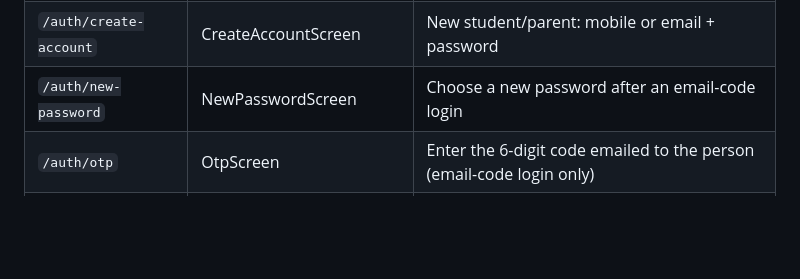
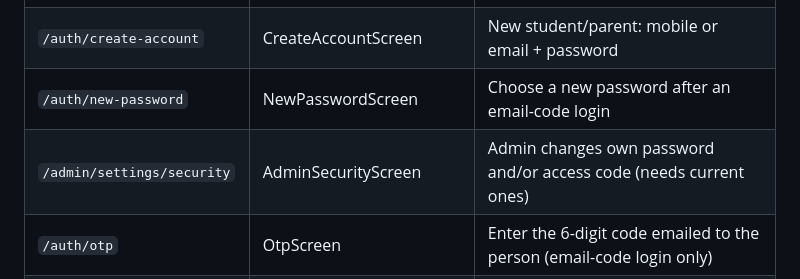
Before and after one commit to Mrudula211/vidyavardhini-classes_app, a Markdown page: docs/SITEMAP.md, the part around the change. GitHub-like rendering; blank space fills up the shorter version.

```diff
--- a/docs/SITEMAP.md
+++ b/docs/SITEMAP.md
@@ -37,6 +37,7 @@ has been checked.
 | `/auth/login` | LoginScreen | Single login for all roles: mobile or email + password; "Forgot password?" sends an email code |
 | `/auth/create-account` | CreateAccountScreen | New student/parent: mobile or email + password |
 | `/auth/new-password` | NewPasswordScreen | Choose a new password after an email-code login |
+| `/admin/settings/security` | AdminSecurityScreen | Admin changes own password and/or access code (needs current ones) |
 | `/auth/otp` | OtpScreen | Enter the 6-digit code emailed to the person (email-code login only) |
 | `/auth/admin-login` | AdminLoginScreen | Access code + password |
 | `/auth/teacher-login` | TeacherLoginScreen | Access code only |
```
Also changed, not shown: docs/DEVELOPMENT_PHASES.md (+1 -0 lines), docs/OWNER_TODO.md (+3 -1 lines).
